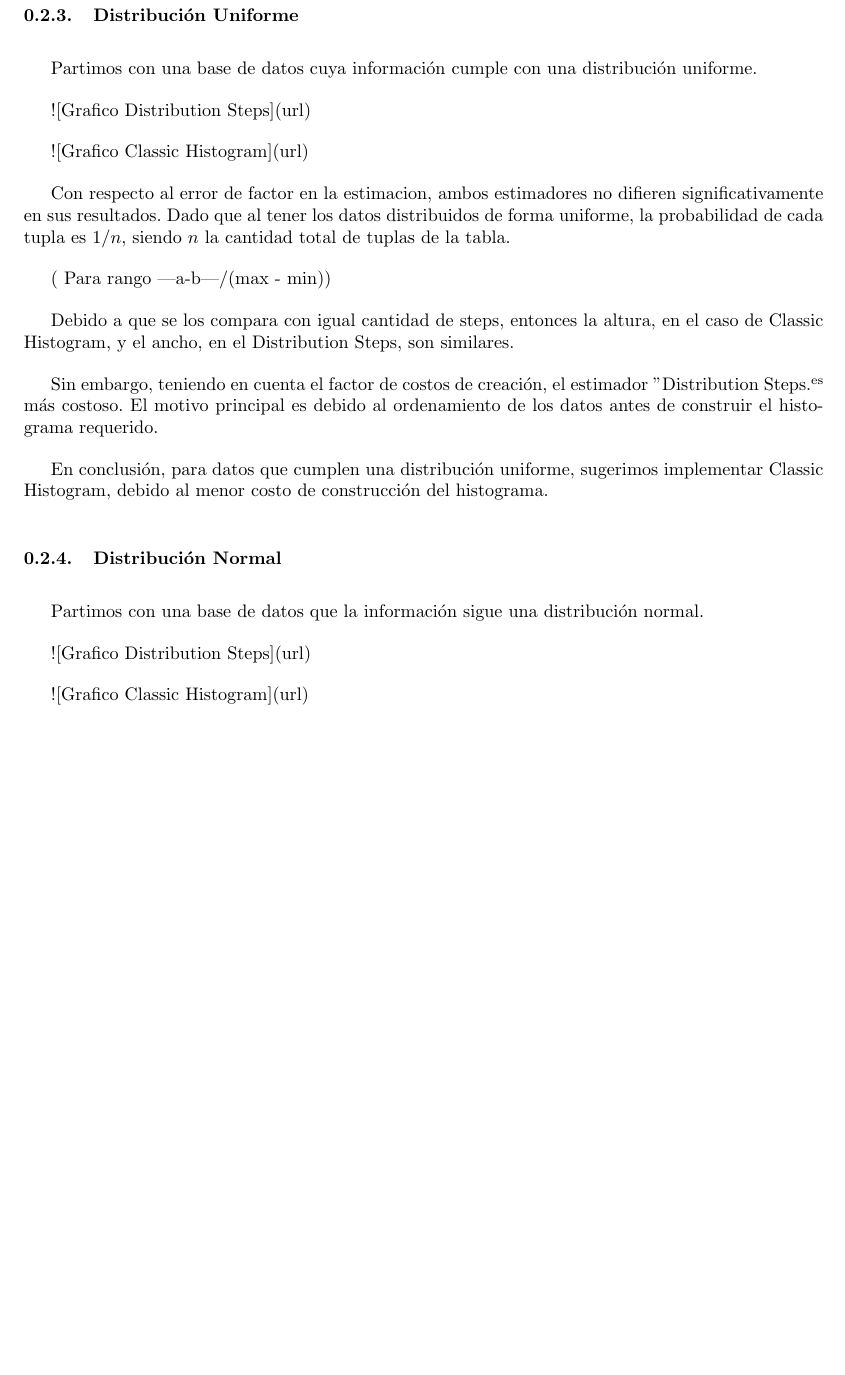
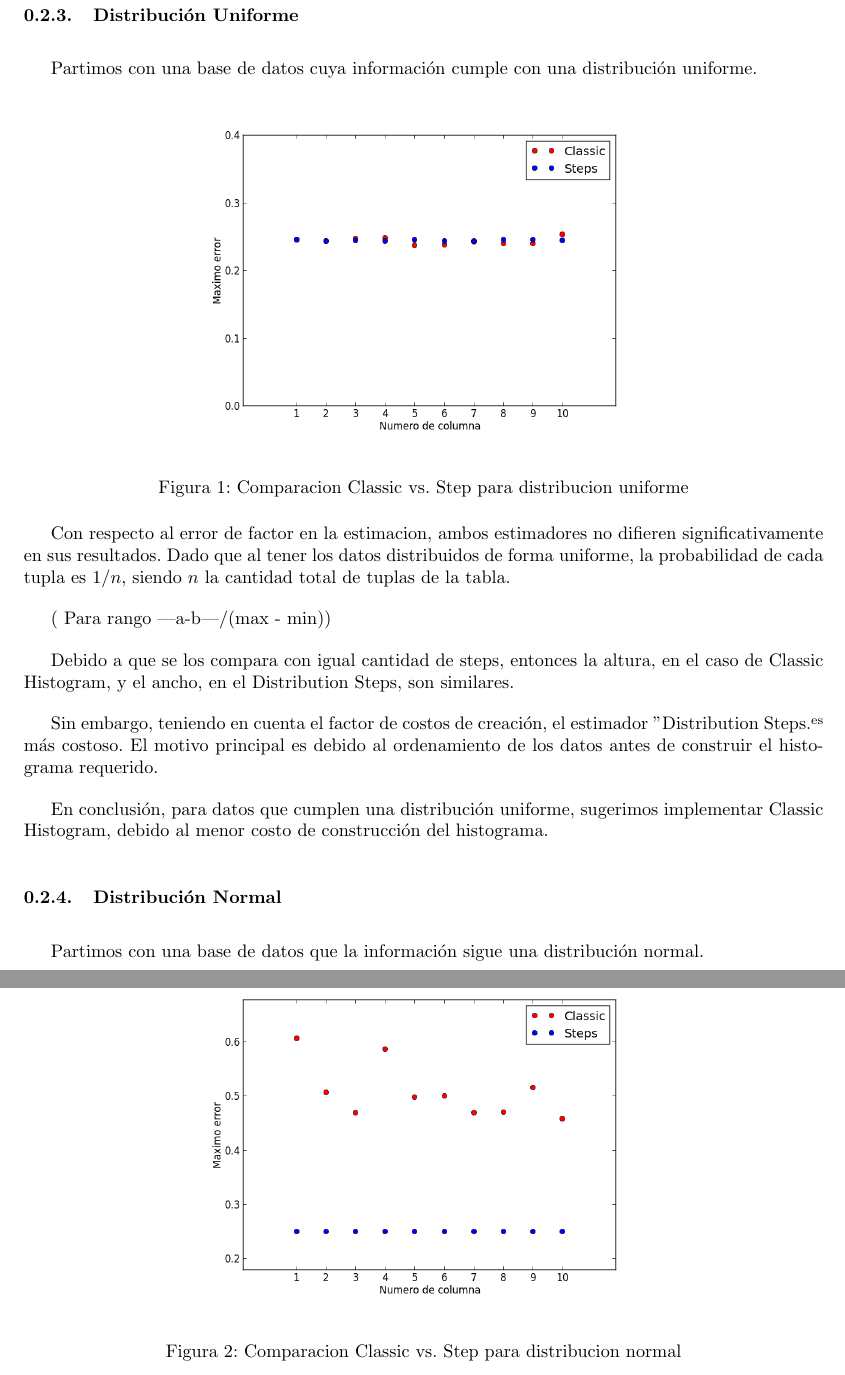
Before and after one commit to alemata/tp_bases, a LaTeX document (tp2/informe/informeBDTP2.tex): part of page 5 of 5 before the commit and two parts of pages 5 and 6 of 6 after it, the two joined at a grey line, cut so that both start at the same text, the shorter picture padded with empty space. Compiled offline with pdfLaTeX; a LaTeX package or settings file that is missing is left out.

Commit message:
Graficos en informe.
Solo para tener como poner los gráficos

```diff
--- a/tp2/informe/informeBDTP2.tex
+++ b/tp2/informe/informeBDTP2.tex
@@ -168,9 +168,11 @@ Tanto para una búsqueda por igualdad o por menor, se deberá recorrer el array
 
 Partimos con una base de datos cuya información cumple con una distribución uniforme.
 
-![Grafico Distribution Steps](url)
-
-![Grafico Classic Histogram](url)
+\begin{figure}[h!]
+  \centering
+  \includegraphics[width=0.6\textwidth]{./imagenes/ejb1_uniforme.png}
+  \caption{Comparacion Classic vs. Step para distribucion uniforme}
+\end{figure}
 
 
 Con respecto al error de factor en la estimacion, ambos estimadores no difieren significativamente en sus resultados. Dado que
@@ -190,9 +192,11 @@ En conclusión, para datos que cumplen una distribución uniforme, sugerimos imp
 
 Partimos con una base de datos que la información sigue una distribución normal.
 
-![Grafico Distribution Steps](url)
-
-![Grafico Classic Histogram](url)
+\begin{figure}[h!]
+  \centering
+  \includegraphics[width=0.6\textwidth]{./imagenes/ejb1_normal.png}
+  \caption{Comparacion Classic vs. Step para distribucion normal}
+\end{figure}
 
 
 \end{document}
```
